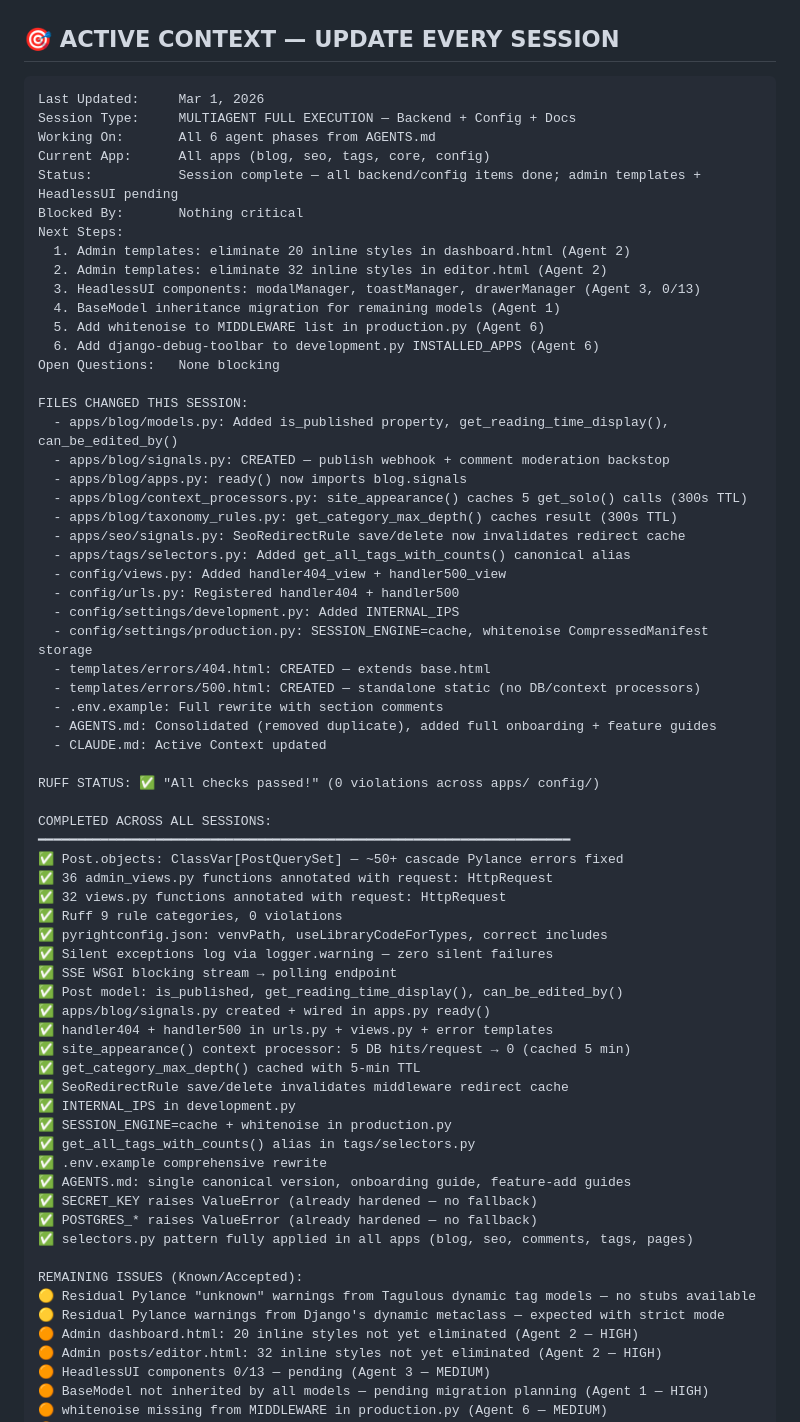
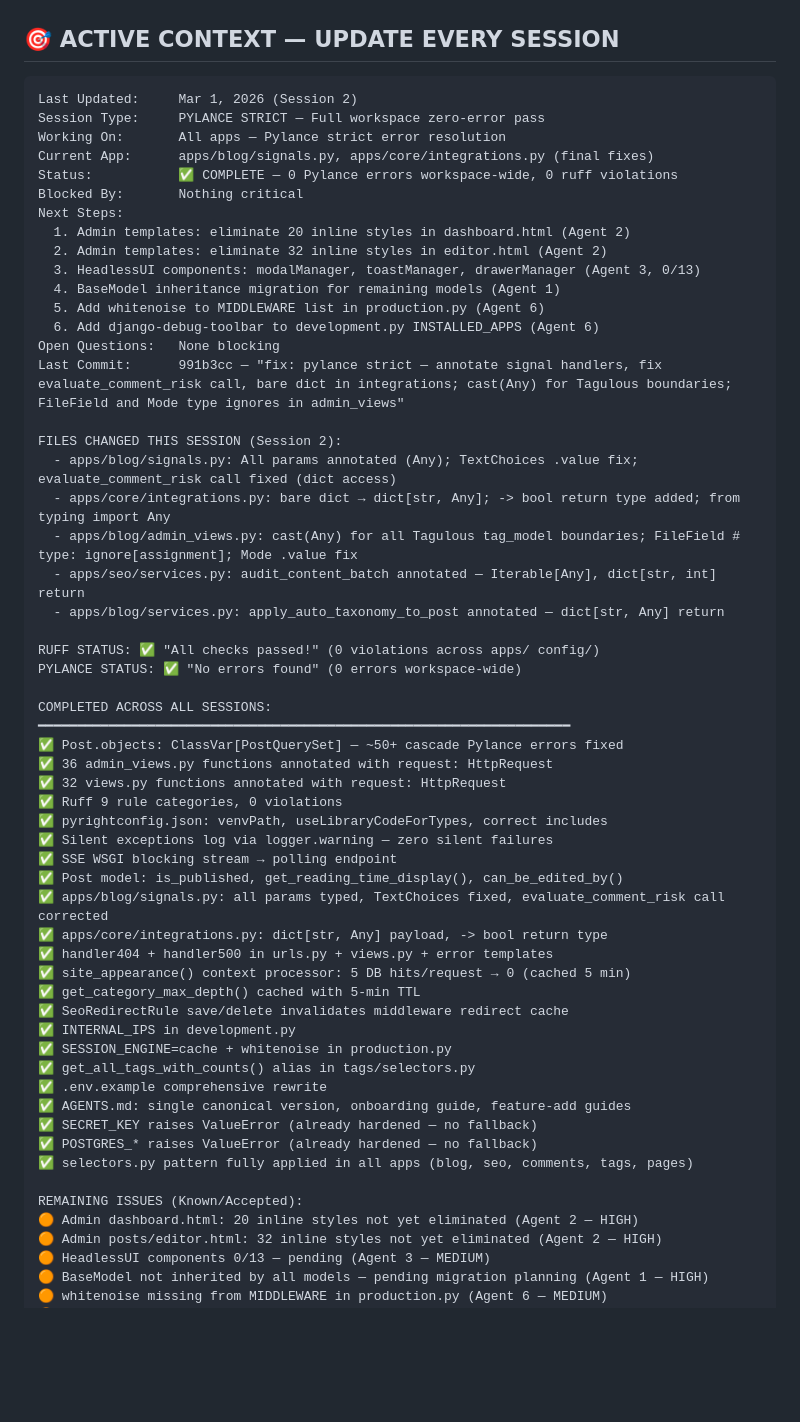
Before and after one commit to engremran07/eventblogging, a Markdown page: Claude.md, the part around one of its changes. GitHub-like rendering; blank space fills up the shorter version.

Commit message:
docs: update CLAUDE.md active context + learned patterns for session 2 Pylance fixes

````diff
--- a/Claude.md
+++ b/Claude.md
@@ -1428,11 +1438,11 @@ python manage.py startapp [name] apps/[name]
 ## 🎯 ACTIVE CONTEXT — UPDATE EVERY SESSION
 
 ```
-Last Updated:     Mar 1, 2026
-Session Type:     MULTIAGENT FULL EXECUTION — Backend + Config + Docs
-Working On:       All 6 agent phases from AGENTS.md
-Current App:      All apps (blog, seo, tags, core, config)
-Status:           Session complete — all backend/config items done; admin templates + HeadlessUI pending
+Last Updated:     Mar 1, 2026 (Session 2)
+Session Type:     PYLANCE STRICT — Full workspace zero-error pass
+Working On:       All apps — Pylance strict error resolution
+Current App:      apps/blog/signals.py, apps/core/integrations.py (final fixes)
+Status:           ✅ COMPLETE — 0 Pylance errors workspace-wide, 0 ruff violations
 Blocked By:       Nothing critical
 Next Steps:
   1. Admin templates: eliminate 20 inline styles in dashboard.html (Agent 2)
@@ -1442,26 +1452,17 @@ Next Steps:
   5. Add whitenoise to MIDDLEWARE list in production.py (Agent 6)
   6. Add django-debug-toolbar to development.py INSTALLED_APPS (Agent 6)
 Open Questions:   None blocking
-
-FILES CHANGED THIS SESSION:
-  - apps/blog/models.py: Added is_published property, get_reading_time_display(), can_be_edited_by()
-  - apps/blog/signals.py: CREATED — publish webhook + comment moderation backstop
-  - apps/blog/apps.py: ready() now imports blog.signals
-  - apps/blog/context_processors.py: site_appearance() caches 5 get_solo() calls (300s TTL)
-  - apps/blog/taxonomy_rules.py: get_category_max_depth() caches result (300s TTL)
-  - apps/seo/signals.py: SeoRedirectRule save/delete now invalidates redirect cache
-  - apps/tags/selectors.py: Added get_all_tags_with_counts() canonical alias
-  - config/views.py: Added handler404_view + handler500_view
-  - config/urls.py: Registered handler404 + handler500
-  - config/settings/development.py: Added INTERNAL_IPS
-  - config/settings/production.py: SESSION_ENGINE=cache, whitenoise CompressedManifest storage
-  - templates/errors/404.html: CREATED — extends base.html
-  - templates/errors/500.html: CREATED — standalone static (no DB/context processors)
-  - .env.example: Full rewrite with section comments
-  - AGENTS.md: Consolidated (removed duplicate), added full onboarding + feature guides
-  - CLAUDE.md: Active Context updated
+Last Commit:      991b3cc — "fix: pylance strict — annotate signal handlers, fix evaluate_comment_risk call, bare dict in integrations; cast(Any) for Tagulous boundaries; FileField and Mode type ignores in admin_views"
+
+FILES CHANGED THIS SESSION (Session 2):
+  - apps/blog/signals.py: All params annotated (Any); TextChoices .value fix; evaluate_comment_risk call fixed (dict access)
+  - apps/core/integrations.py: bare dict → dict[str, Any]; -> bool return type added; from typing import Any
+  - apps/blog/admin_views.py: cast(Any) for all Tagulous tag_model boundaries; FileField # type: ignore[assignment]; Mode .value fix
+  - apps/seo/services.py: audit_content_batch annotated — Iterable[Any], dict[str, int] return
+  - apps/blog/services.py: apply_auto_taxonomy_to_post annotated — dict[str, Any] return
 
 RUFF STATUS: ✅ "All checks passed!" (0 violations across apps/ config/)
+PYLANCE STATUS: ✅ "No errors found" (0 errors workspace-wide)
 
 COMPLETED ACROSS ALL SESSIONS:
 ━━━━━━━━━━━━━━━━━━━━━━━━━━━━━━━━━━━━━━━━━━━━━━━━━━━━━━━━━━━━━━━━━━━━
@@ -1473,7 +1474,8 @@ COMPLETED ACROSS ALL SESSIONS:
 ✅ Silent exceptions log via logger.warning — zero silent failures
 ✅ SSE WSGI blocking stream → polling endpoint
 ✅ Post model: is_published, get_reading_time_display(), can_be_edited_by()
-✅ apps/blog/signals.py created + wired in apps.py ready()
+✅ apps/blog/signals.py: all params typed, TextChoices fixed, evaluate_comment_risk call corrected
+✅ apps/core/integrations.py: dict[str, Any] payload, -> bool return type
 ✅ handler404 + handler500 in urls.py + views.py + error templates
 ✅ site_appearance() context processor: 5 DB hits/request → 0 (cached 5 min)
 ✅ get_category_max_depth() cached with 5-min TTL
@@ -1488,8 +1490,6 @@ COMPLETED ACROSS ALL SESSIONS:
 ✅ selectors.py pattern fully applied in all apps (blog, seo, comments, tags, pages)
 
 REMAINING ISSUES (Known/Accepted):
-🟡 Residual Pylance "unknown" warnings from Tagulous dynamic tag models — no stubs available
-🟡 Residual Pylance warnings from Django's dynamic metaclass — expected with strict mode
 🟠 Admin dashboard.html: 20 inline styles not yet eliminated (Agent 2 — HIGH)
 🟠 Admin posts/editor.html: 32 inline styles not yet eliminated (Agent 2 — HIGH)
 🟠 HeadlessUI components 0/13 — pending (Agent 3 — MEDIUM)
````
Also changed, not shown: other parts of Claude.md (+10 -0 lines).
